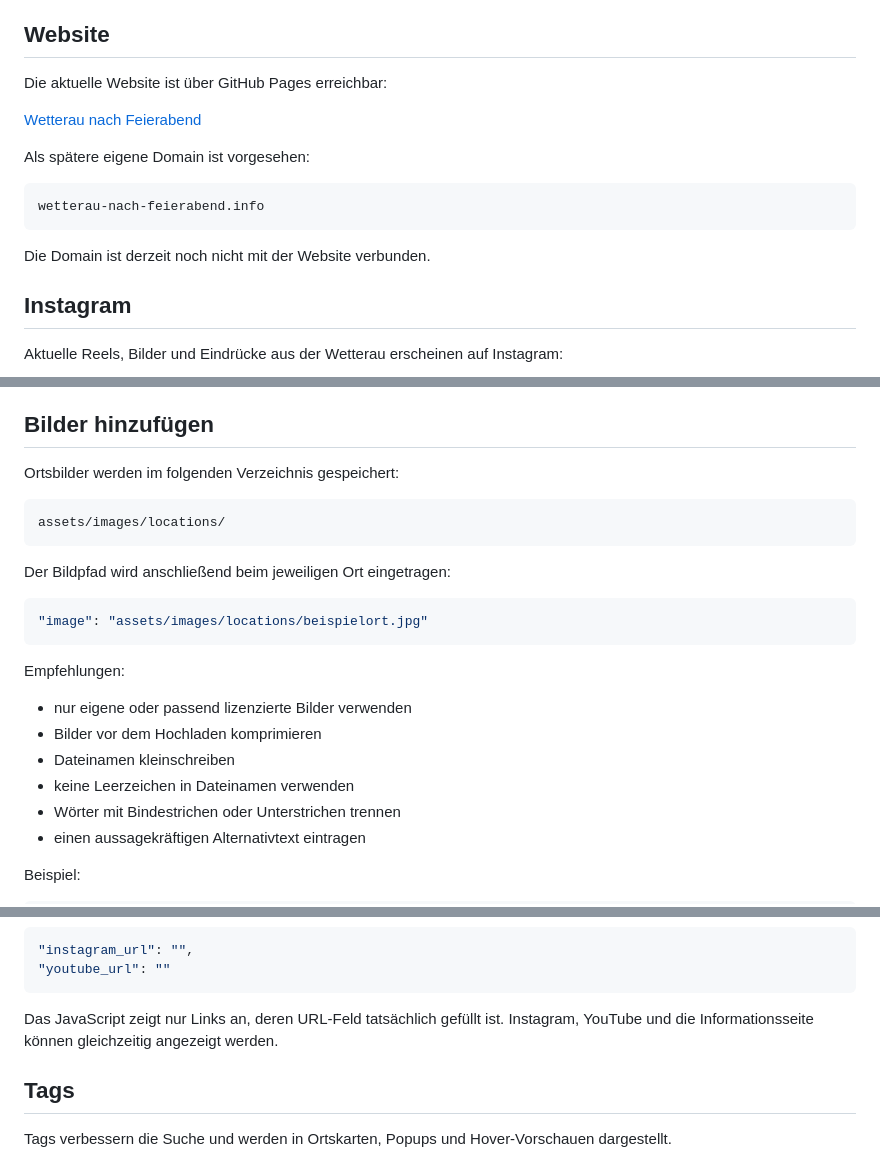
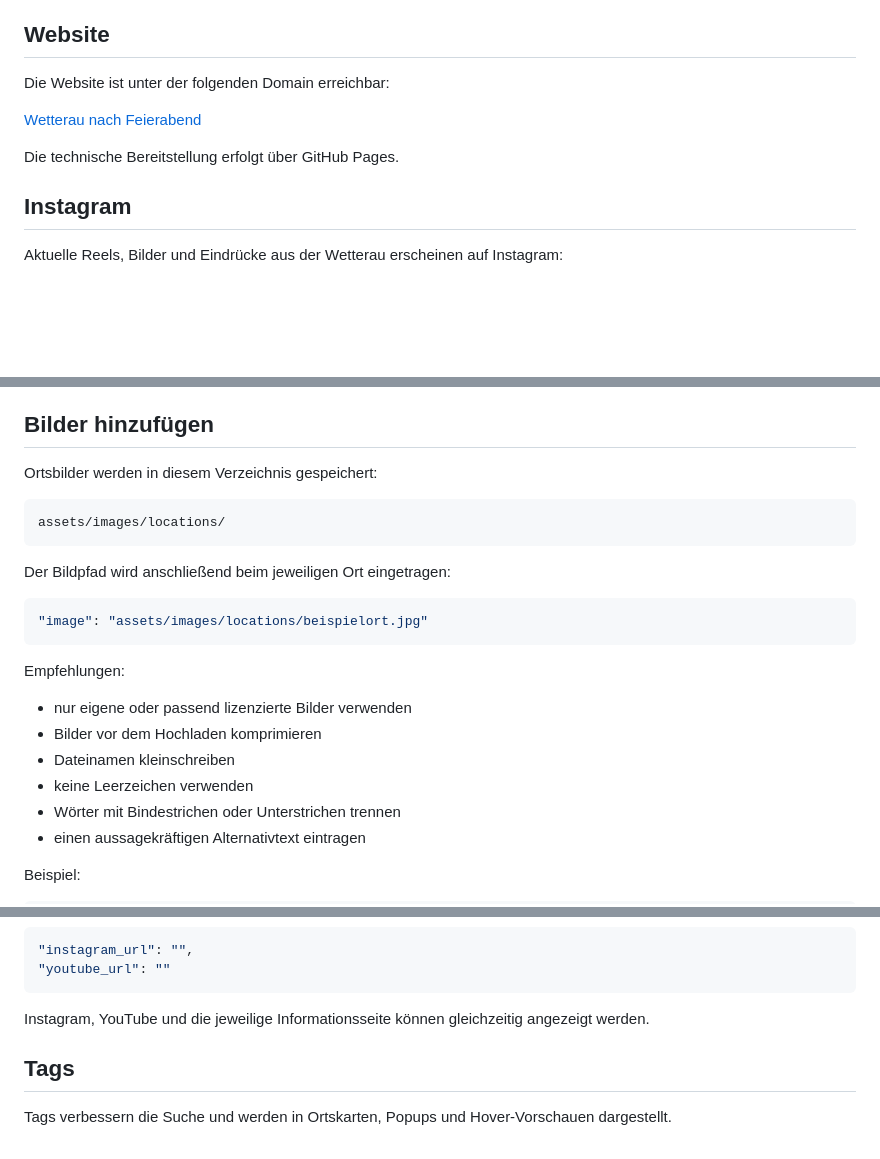
Before and after one commit to hiidenkirnutatlas/visitwetterau, a Markdown page: README.md, 3 parts joined by grey strips. Drawn GitHub-style; blank space fills up the shorter version.

````diff
--- a/README.md
+++ b/README.md
@@ -10,5 +10,5 @@ jeweiligen Beiträgen.
 
 ## Website
 
-Die aktuelle Website ist über GitHub Pages erreichbar:
+Die Website ist unter der folgenden Domain erreichbar:
 
@@ -16,11 +16,5 @@ Die aktuelle Website ist über GitHub Pages erreichbar:
 
-Als spätere eigene Domain ist vorgesehen:
-
-```text
-wetterau-nach-feierabend.info
-```
-
-Die Domain ist derzeit noch nicht mit der Website verbunden.
+Die technische Bereitstellung erfolgt über GitHub Pages.
 
 ## Instagram
 
@@ -186,7 +181,7 @@ Die Kategorie im GeoJSON muss exakt mit der Bezeichnung in
 
 ## Bilder hinzufügen
 
-Ortsbilder werden im folgenden Verzeichnis gespeichert:
+Ortsbilder werden in diesem Verzeichnis gespeichert:
 
 ```text
 assets/images/locations/
@@ -203,7 +198,7 @@ Empfehlungen:
 - nur eigene oder passend lizenzierte Bilder verwenden
 - Bilder vor dem Hochladen komprimieren
 - Dateinamen kleinschreiben
-- keine Leerzeichen in Dateinamen verwenden
+- keine Leerzeichen verwenden
 - Wörter mit Bindestrichen oder Unterstrichen trennen
 - einen aussagekräftigen Alternativtext eintragen
 
@@ -241,9 +236,8 @@ Feld leer:
 "youtube_url": ""
 ```
 
-Das JavaScript zeigt nur Links an, deren URL-Feld tatsächlich gefüllt
-ist. Instagram, YouTube und die Informationsseite können gleichzeitig
-angezeigt werden.
+Instagram, YouTube und die jeweilige Informationsseite können
+gleichzeitig angezeigt werden.
 
 ## Tags
 
````
Also changed, not shown: other parts of README.md (+45 -54 lines).
